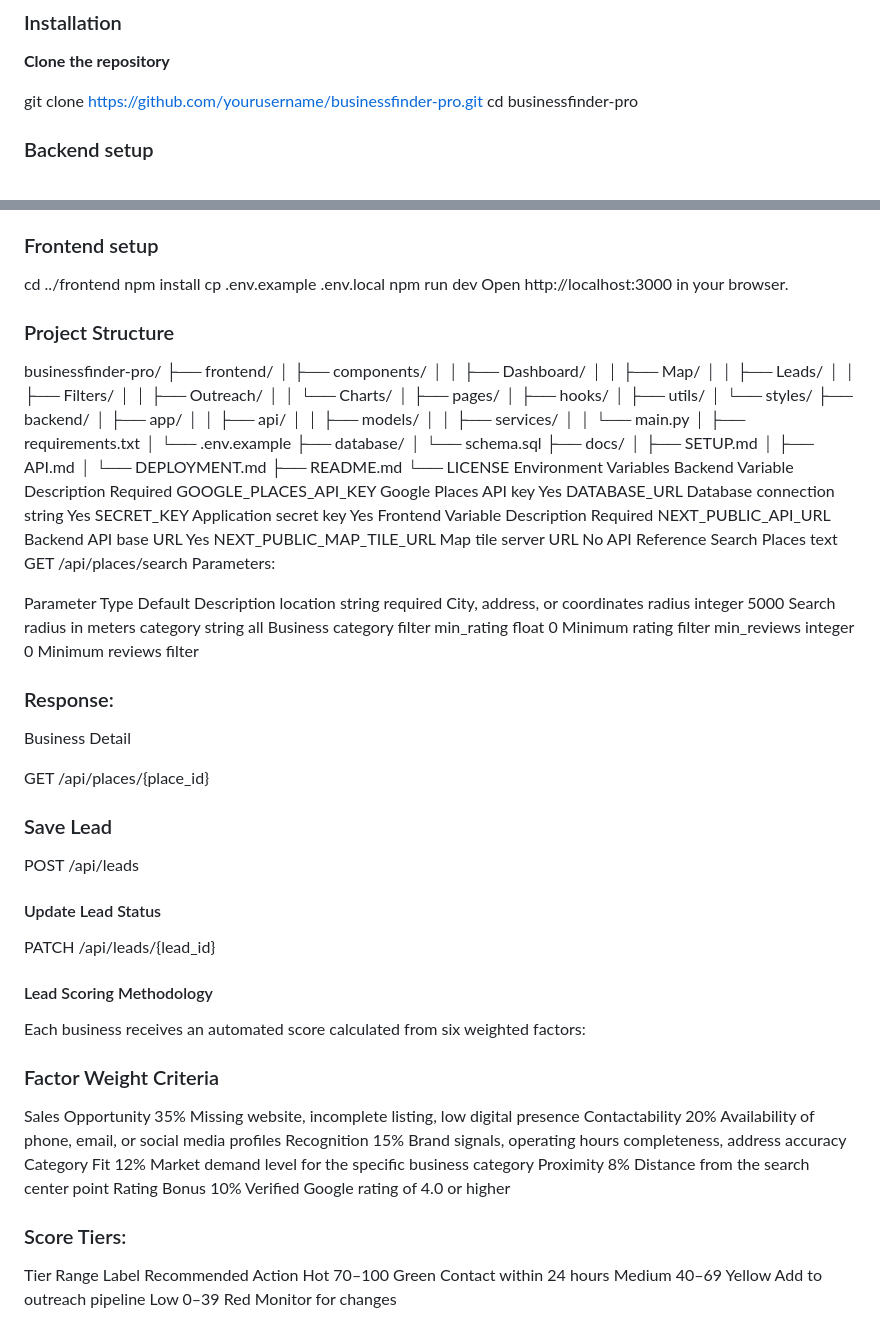
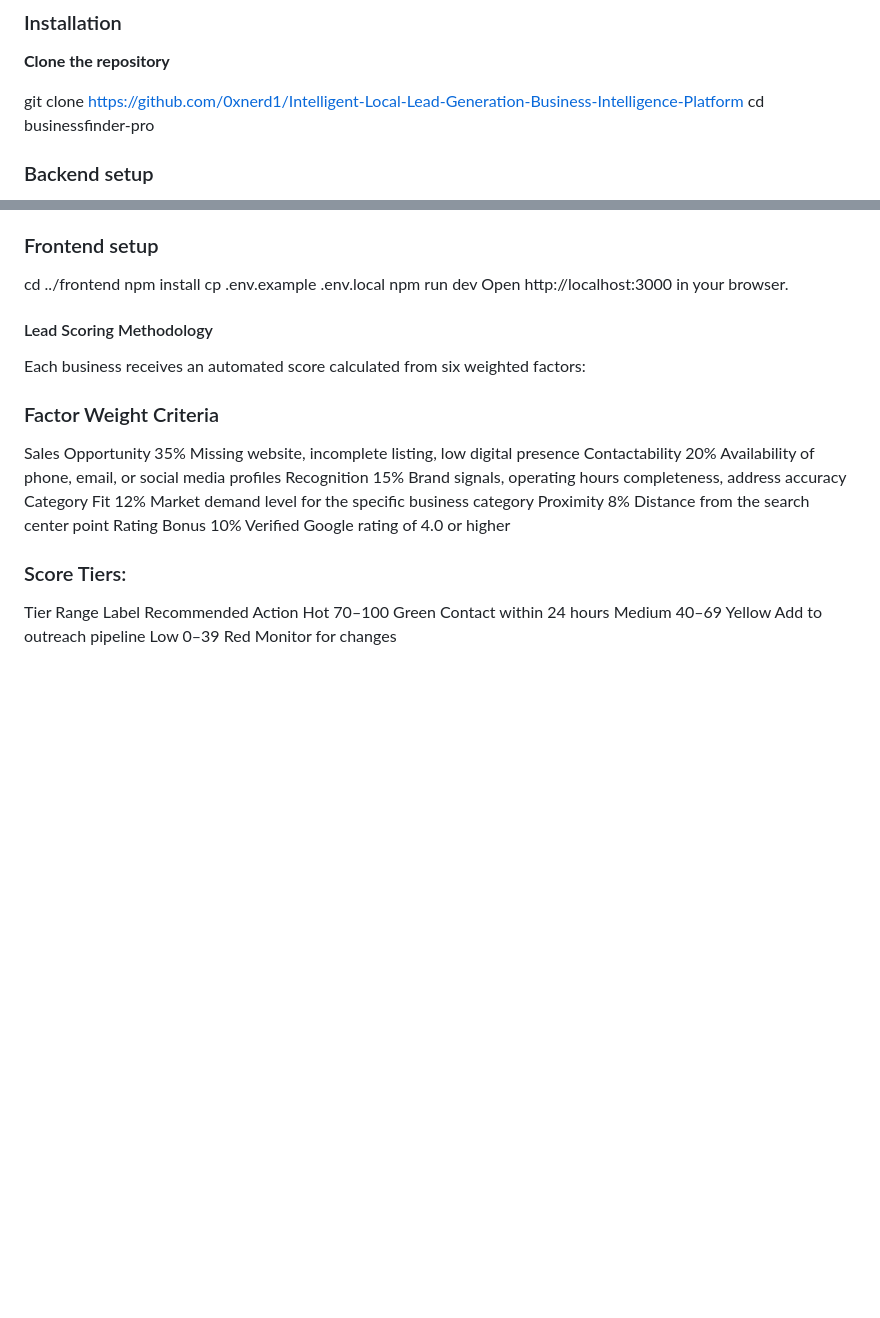
Before and after one commit to 0xnerd1/Intelligent-Local-Lead-Generation-Business-Intelligence-Platform, a Markdown page: README.md, 2 parts joined by grey strips. Rendered like a GitHub page; blank space fills up the shorter version.

Commit message:
Revise README with new repository link and cleanup
Updated repository URL and removed project structure details from README.

```diff
--- a/README.md
+++ b/README.md
@@ -91,7 +91,7 @@ Designed for marketing agencies, freelancers, and sales teams who need to find a
 
 **Clone the repository**
 
-git clone https://github.com/yourusername/businessfinder-pro.git
+git clone https://github.com/0xnerd1/Intelligent-Local-Lead-Generation-Business-Intelligence-Platform
 cd businessfinder-pro
 
 ### Backend setup
@@ -117,70 +117,7 @@ cp .env.example .env.local
 npm run dev
 Open http://localhost:3000 in your browser.
 
-### Project Structure
 
-businessfinder-pro/
-├── frontend/
-│   ├── components/
-│   │   ├── Dashboard/
-│   │   ├── Map/
-│   │   ├── Leads/
-│   │   ├── Filters/
-│   │   ├── Outreach/
-│   │   └── Charts/
-│   ├── pages/
-│   ├── hooks/
-│   ├── utils/
-│   └── styles/
-├── backend/
-│   ├── app/
-│   │   ├── api/
-│   │   ├── models/
-│   │   ├── services/
-│   │   └── main.py
-│   ├── requirements.txt
-│   └── .env.example
-├── database/
-│   └── schema.sql
-├── docs/
-│   ├── SETUP.md
-│   ├── API.md
-│   └── DEPLOYMENT.md
-├── README.md
-└── LICENSE
-Environment Variables
-Backend
-Variable	Description	Required
-GOOGLE_PLACES_API_KEY	Google Places API key	Yes
-DATABASE_URL	Database connection string	Yes
-SECRET_KEY	Application secret key	Yes
-Frontend
-Variable	Description	Required
-NEXT_PUBLIC_API_URL	Backend API base URL	Yes
-NEXT_PUBLIC_MAP_TILE_URL	Map tile server URL	No
-API Reference
-Search Places
-text
-GET /api/places/search
-Parameters:
-
-Parameter	Type	Default	Description
-location	string	required	City, address, or coordinates
-radius	integer	5000	Search radius in meters
-category	string	all	Business category filter
-min_rating	float	0	Minimum rating filter
-min_reviews	integer	0	Minimum reviews filter
-
-### Response:
-Business Detail
-
-GET /api/places/{place_id}
-
-### Save Lead
-POST /api/leads
-
-#### Update Lead Status
-PATCH /api/leads/{lead_id}
 
 #### Lead Scoring Methodology
 Each business receives an automated score calculated from six weighted factors:
```
